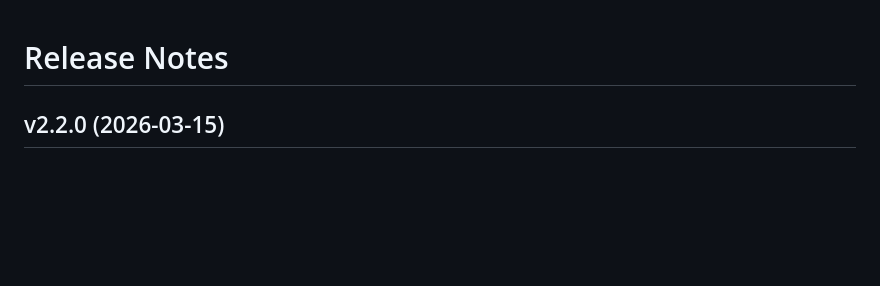
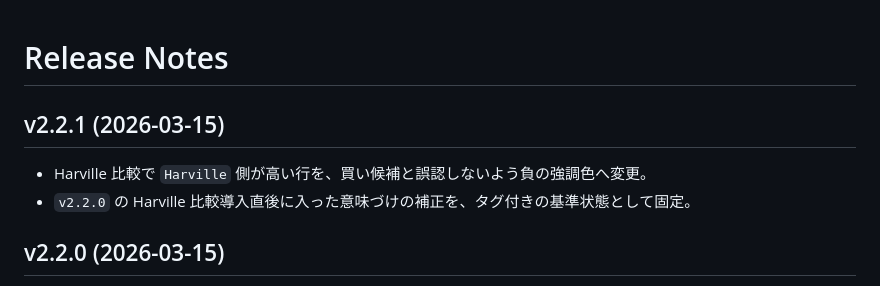
Before and after one commit to Npieju/nk-calculator, a Markdown page: docs/release-notes.md, the part around the change. Drawn GitHub-style; blank space fills up the shorter version.

Commit message:
docs: add v2.2.1 release notes

```diff
--- a/docs/release-notes.md
+++ b/docs/release-notes.md
@@ -1,4 +1,9 @@
 # Release Notes
+
+## v2.2.1 (2026-03-15)
+
+- Harville 比較で `Harville` 側が高い行を、買い候補と誤認しないよう負の強調色へ変更。
+- `v2.2.0` の Harville 比較導入直後に入った意味づけの補正を、タグ付きの基準状態として固定。
 
 ## v2.2.0 (2026-03-15)
 
```
